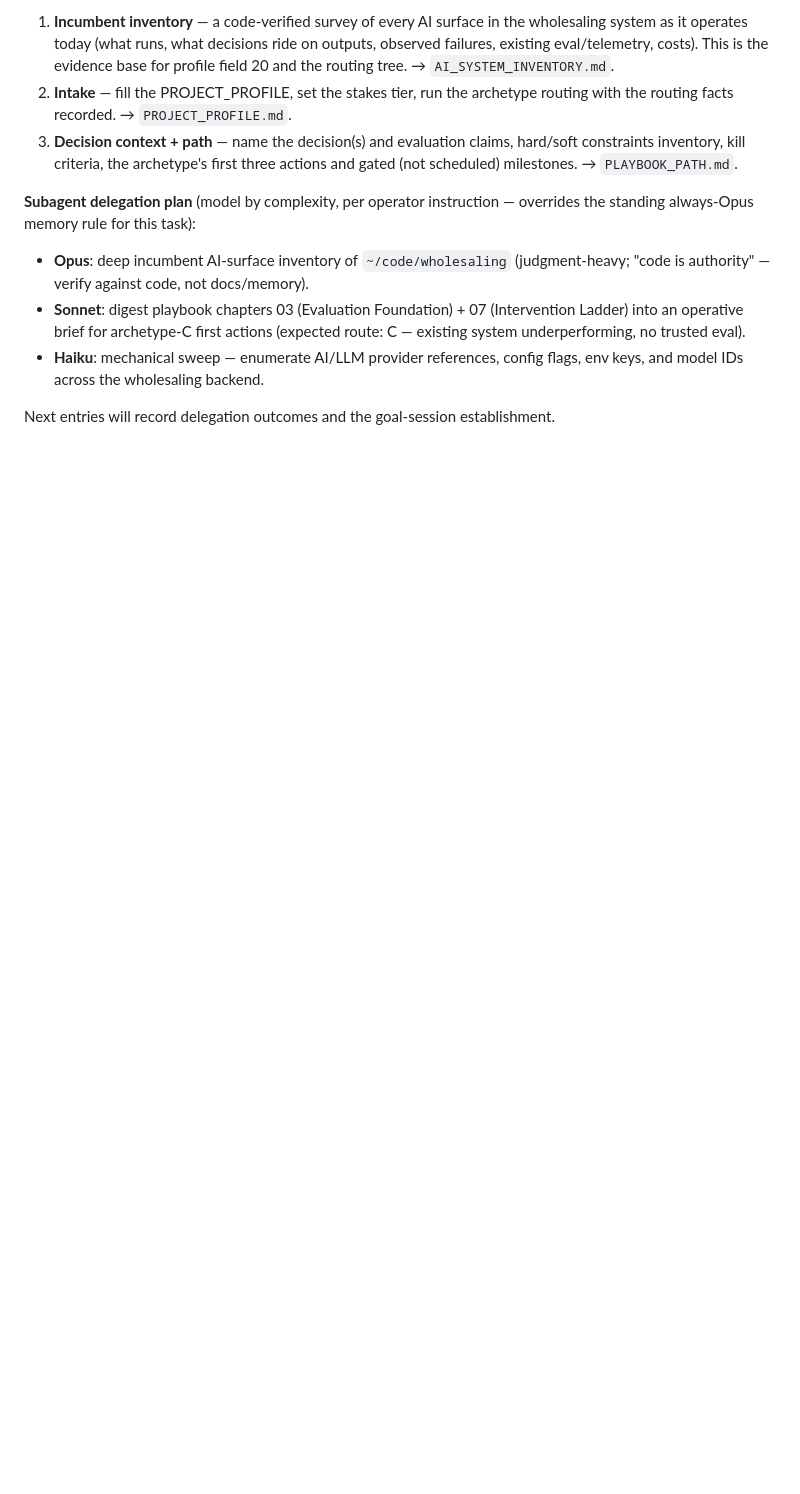
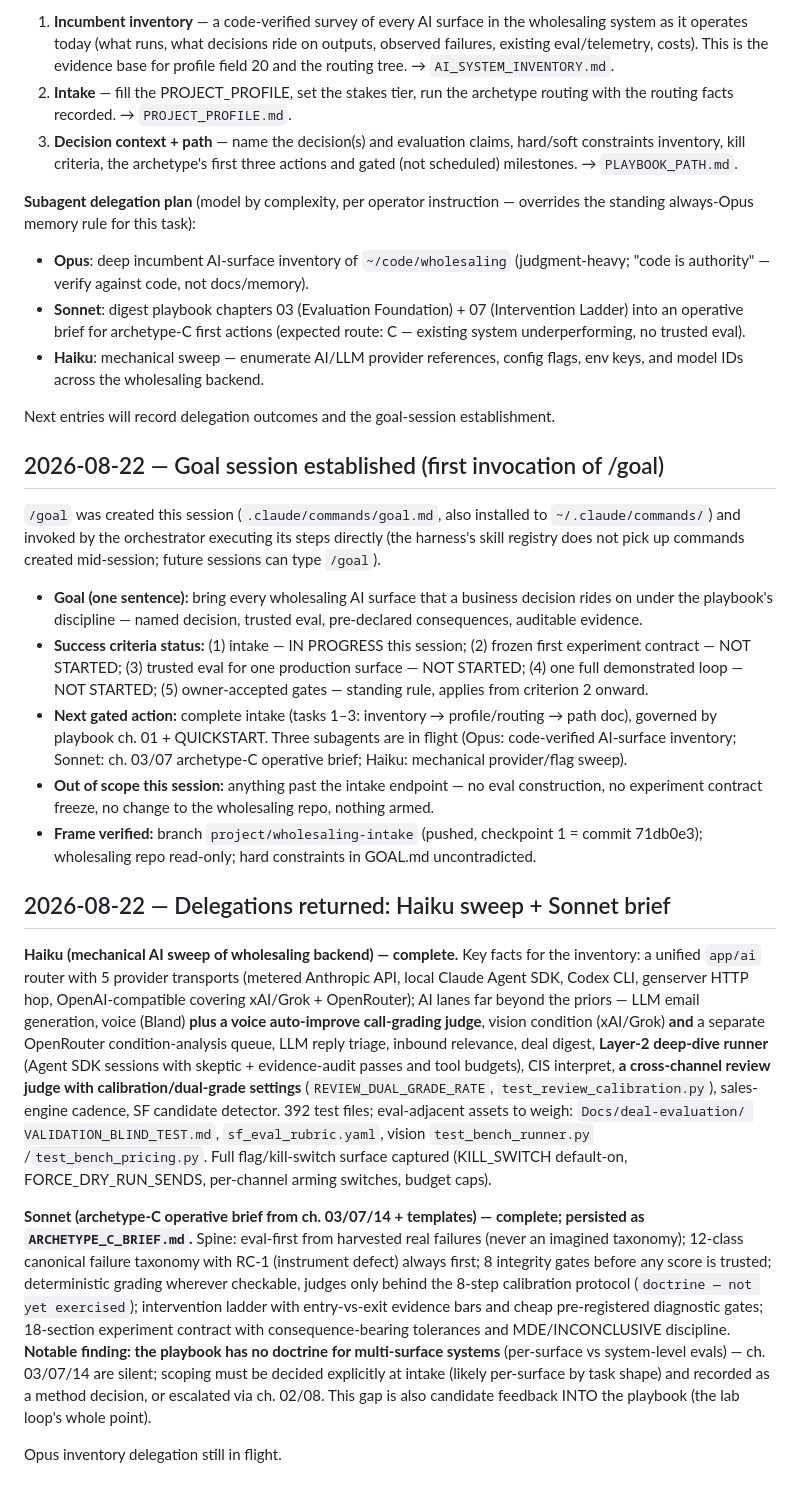
Before and after one commit to brennenawana/adaptive-ai-lab, a Markdown page: projects/wholesaling/PROCESS_LOG.md, the part around the change. Rendered like a GitHub page; blank space fills up the shorter version.

```diff
--- a/projects/wholesaling/PROCESS_LOG.md
+++ b/projects/wholesaling/PROCESS_LOG.md
@@ -75,3 +75,63 @@ overrides the standing always-Opus memory rule for this task):
   flags, env keys, and model IDs across the wholesaling backend.
 
 Next entries will record delegation outcomes and the goal-session establishment.
+
+## 2026-08-22 — Goal session established (first invocation of /goal)
+
+`/goal` was created this session (`.claude/commands/goal.md`, also installed to
+`~/.claude/commands/`) and invoked by the orchestrator executing its steps
+directly (the harness's skill registry does not pick up commands created
+mid-session; future sessions can type `/goal`).
+
+- **Goal (one sentence):** bring every wholesaling AI surface that a business
+  decision rides on under the playbook's discipline — named decision, trusted
+  eval, pre-declared consequences, auditable evidence.
+- **Success criteria status:** (1) intake — IN PROGRESS this session; (2) frozen
+  first experiment contract — NOT STARTED; (3) trusted eval for one production
+  surface — NOT STARTED; (4) one full demonstrated loop — NOT STARTED; (5)
+  owner-accepted gates — standing rule, applies from criterion 2 onward.
+- **Next gated action:** complete intake (tasks 1–3: inventory → profile/routing
+  → path doc), governed by playbook ch. 01 + QUICKSTART. Three subagents are in
+  flight (Opus: code-verified AI-surface inventory; Sonnet: ch. 03/07
+  archetype-C operative brief; Haiku: mechanical provider/flag sweep).
+- **Out of scope this session:** anything past the intake endpoint — no eval
+  construction, no experiment contract freeze, no change to the wholesaling
+  repo, nothing armed.
+- **Frame verified:** branch `project/wholesaling-intake` (pushed, checkpoint 1
+  = commit 71db0e3); wholesaling repo read-only; hard constraints in GOAL.md
+  uncontradicted.
+
+## 2026-08-22 — Delegations returned: Haiku sweep + Sonnet brief
+
+**Haiku (mechanical AI sweep of wholesaling backend) — complete.** Key facts for
+the inventory: a unified `app/ai` router with 5 provider transports (metered
+Anthropic API, local Claude Agent SDK, Codex CLI, genserver HTTP hop,
+OpenAI-compatible covering xAI/Grok + OpenRouter); AI lanes far beyond the
+priors — LLM email generation, voice (Bland) **plus a voice auto-improve
+call-grading judge**, vision condition (xAI/Grok) **and** a separate
+OpenRouter condition-analysis queue, LLM reply triage, inbound relevance,
+deal digest, **Layer-2 deep-dive runner** (Agent SDK sessions with skeptic +
+evidence-audit passes and tool budgets), CIS interpret, **a cross-channel
+review judge with calibration/dual-grade settings** (`REVIEW_DUAL_GRADE_RATE`,
+`test_review_calibration.py`), sales-engine cadence, SF candidate detector.
+392 test files; eval-adjacent assets to weigh: `Docs/deal-evaluation/
+VALIDATION_BLIND_TEST.md`, `sf_eval_rubric.yaml`, vision `test_bench_runner.py`
+/`test_bench_pricing.py`. Full flag/kill-switch surface captured (KILL_SWITCH
+default-on, FORCE_DRY_RUN_SENDS, per-channel arming switches, budget caps).
+
+**Sonnet (archetype-C operative brief from ch. 03/07/14 + templates) —
+complete; persisted as `ARCHETYPE_C_BRIEF.md`.** Spine: eval-first from
+harvested real failures (never an imagined taxonomy); 12-class canonical
+failure taxonomy with RC-1 (instrument defect) always first; 8 integrity gates
+before any score is trusted; deterministic grading wherever checkable, judges
+only behind the 8-step calibration protocol (`doctrine — not yet exercised`);
+intervention ladder with entry-vs-exit evidence bars and cheap pre-registered
+diagnostic gates; 18-section experiment contract with consequence-bearing
+tolerances and MDE/INCONCLUSIVE discipline. **Notable finding: the playbook
+has no doctrine for multi-surface systems** (per-surface vs system-level
+evals) — ch. 03/07/14 are silent; scoping must be decided explicitly at intake
+(likely per-surface by task shape) and recorded as a method decision, or
+escalated via ch. 02/08. This gap is also candidate feedback INTO the playbook
+(the lab loop's whole point).
+
+Opus inventory delegation still in flight.
```
Also changed, not shown: projects/wholesaling/ARCHETYPE_C_BRIEF.md (added, +336 -0 lines).
